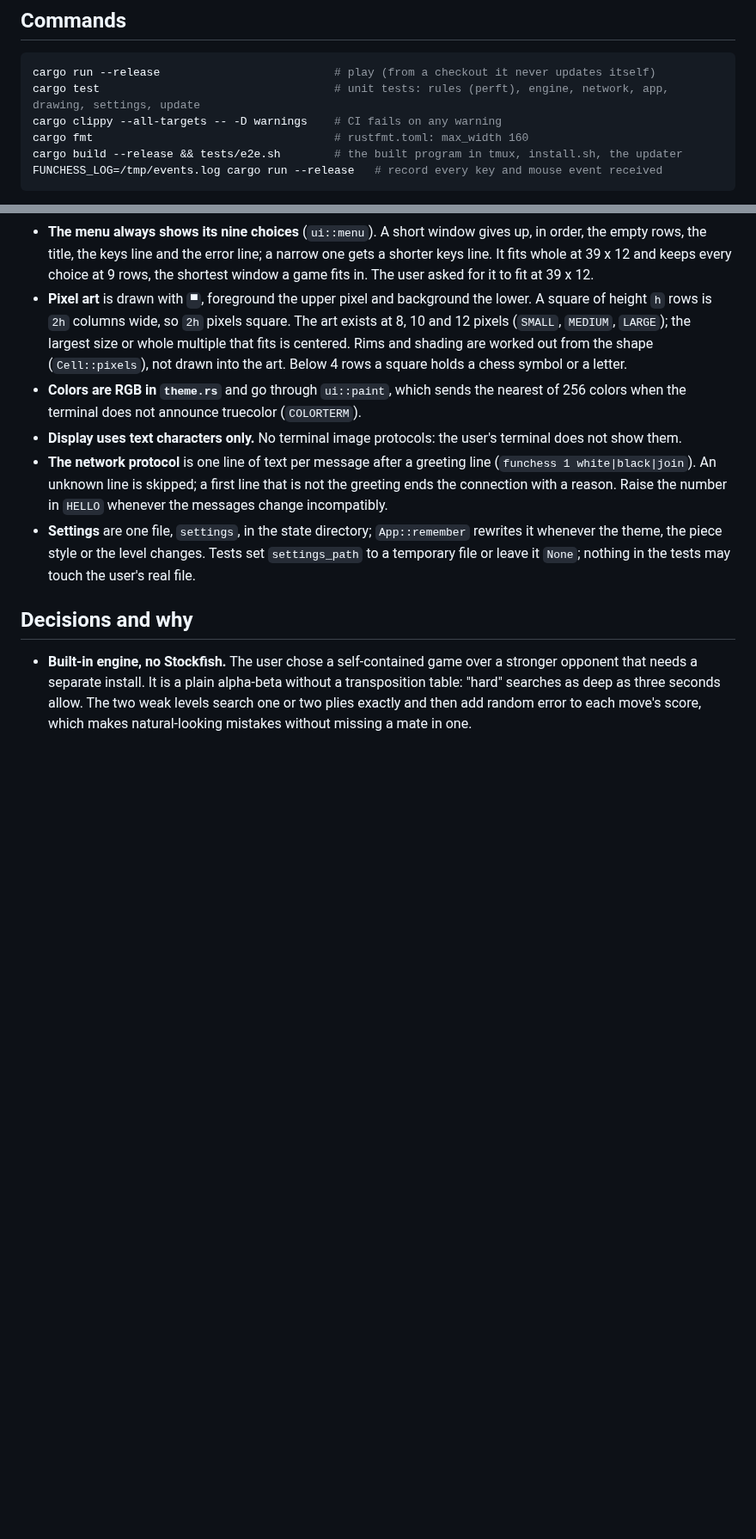
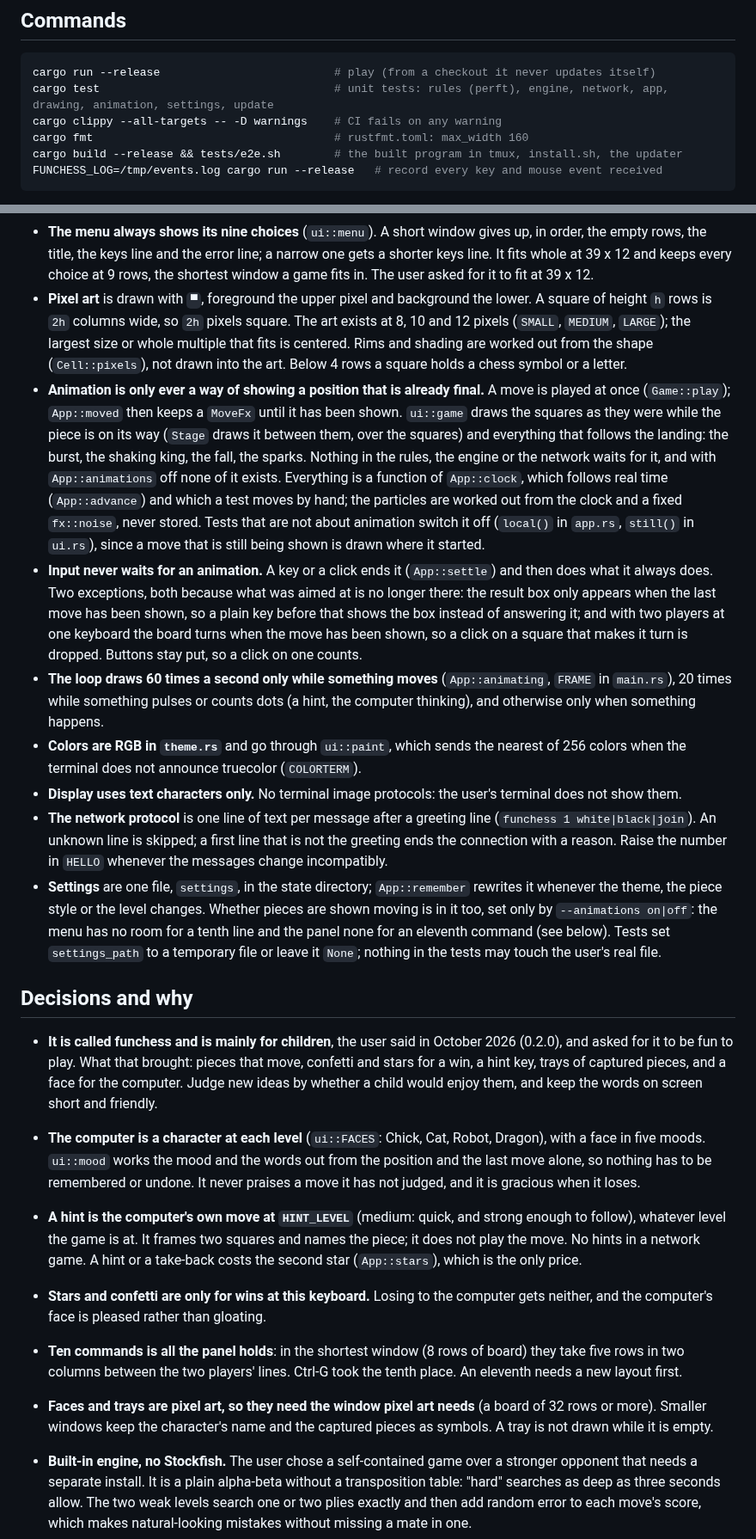
Before and after one commit to anwarahmed/funchess, a Markdown page: CLAUDE.md, 2 parts joined by grey strips. Shown at 86% size. GitHub-like rendering; blank space fills up the shorter version.

````diff
--- a/CLAUDE.md
+++ b/CLAUDE.md
@@ -9,7 +9,7 @@ file is for whoever changes the code.
 
 ```sh
 cargo run --release                          # play (from a checkout it never updates itself)
-cargo test                                   # unit tests: rules (perft), engine, network, app, drawing, settings, update
+cargo test                                   # unit tests: rules (perft), engine, network, app, drawing, animation, settings, update
 cargo clippy --all-targets -- -D warnings    # CI fails on any warning
 cargo fmt                                    # rustfmt.toml: max_width 160
 cargo build --release && tests/e2e.sh        # the built program in tmux, install.sh, the updater
@@ -112,6 +113,26 @@ that `App::tick` polls every frame. One file per concern in `src/`:
   size or whole multiple that fits is centered. Rims and shading are worked out from
   the shape (`Cell::pixels`), not drawn into the art. Below 4 rows a square holds a
   chess symbol or a letter.
+- **Animation is only ever a way of showing a position that is already final.** A move
+  is played at once (`Game::play`); `App::moved` then keeps a `MoveFx` until it has
+  been shown. `ui::game` draws the squares as they were while the piece is on its way
+  (`Stage` draws it between them, over the squares) and everything that follows the
+  landing: the burst, the shaking king, the fall, the sparks. Nothing in the rules,
+  the engine or the network waits for it, and with `App::animations` off none of it
+  exists. Everything is a function of `App::clock`, which follows real time
+  (`App::advance`) and which a test moves by hand; the particles are worked out from
+  the clock and a fixed `fx::noise`, never stored. Tests that are not about animation
+  switch it off (`local()` in `app.rs`, `still()` in `ui.rs`), since a move that is
+  still being shown is drawn where it started.
+- **Input never waits for an animation.** A key or a click ends it (`App::settle`) and
+  then does what it always does. Two exceptions, both because what was aimed at is no
+  longer there: the result box only appears when the last move has been shown, so a
+  plain key before that shows the box instead of answering it; and with two players
+  at one keyboard the board turns when the move has been shown, so a click on a
+  square that makes it turn is dropped. Buttons stay put, so a click on one counts.
+- **The loop draws 60 times a second only while something moves** (`App::animating`,
+  `FRAME` in `main.rs`), 20 times while something pulses or counts dots (a hint, the
+  computer thinking), and otherwise only when something happens.
 - **Colors are RGB in `theme.rs`** and go through `ui::paint`, which sends the nearest
   of 256 colors when the terminal does not announce truecolor (`COLORTERM`).
 - **Display uses text characters only.** No terminal image protocols: the user's
@@ -121,11 +142,35 @@ that `App::tick` polls every frame. One file per concern in `src/`:
   not the greeting ends the connection with a reason. Raise the number in `HELLO`
   whenever the messages change incompatibly.
 - **Settings** are one file, `settings`, in the state directory; `App::remember`
-  rewrites it whenever the theme, the piece style or the level changes. Tests set
+  rewrites it whenever the theme, the piece style or the level changes. Whether pieces
+  are shown moving is in it too, set only by `--animations on|off`: the menu has no
+  room for a tenth line and the panel none for an eleventh command (see below). Tests set
   `settings_path` to a temporary file or leave it `None`; nothing in the tests may
   touch the user's real file.
 
 ## Decisions and why
+
+- **It is called funchess and is mainly for children**, the user said in October 2026 (0.2.0),
+  and asked for it to be fun to play. What that brought: pieces that move, confetti
+  and stars for a win, a hint key, trays of captured pieces, and a face for the
+  computer. Judge new ideas by whether a child would enjoy them, and keep the words
+  on screen short and friendly.
+- **The computer is a character at each level** (`ui::FACES`: Chick, Cat, Robot,
+  Dragon), with a face in five moods. `ui::mood` works the mood and the words out from
+  the position and the last move alone, so nothing has to be remembered or undone. It
+  never praises a move it has not judged, and it is gracious when it loses.
+- **A hint is the computer's own move at `HINT_LEVEL`** (medium: quick, and strong
+  enough to follow), whatever level the game is at. It frames two squares and names
+  the piece; it does not play the move. No hints in a network game. A hint or a
+  take-back costs the second star (`App::stars`), which is the only price.
+- **Stars and confetti are only for wins at this keyboard.** Losing to the computer
+  gets neither, and the computer's face is pleased rather than gloating.
+- **Ten commands is all the panel holds**: in the shortest window (8 rows of board)
+  they take five rows in two columns between the two players' lines. Ctrl-G took the
+  tenth place. An eleventh needs a new layout first.
+- **Faces and trays are pixel art, so they need the window pixel art needs** (a board
+  of 32 rows or more). Smaller windows keep the character's name and the captured
+  pieces as symbols. A tray is not drawn while it is empty.
 
 - **Built-in engine, no Stockfish.** The user chose a self-contained game over a
   stronger opponent that needs a separate install. It is a plain alpha-beta without a
````
Also changed, not shown: other parts of CLAUDE.md (+9 -0 lines), README.md (+18 -2 lines), docs/screenshot.png, 9 other files.
